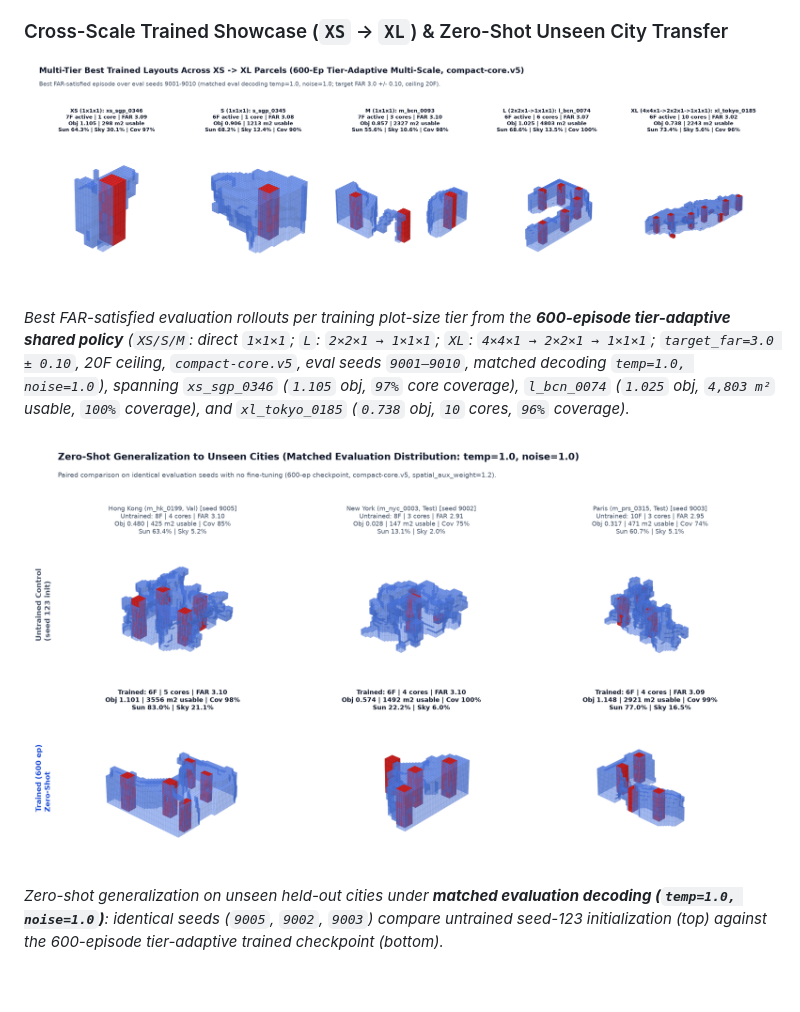
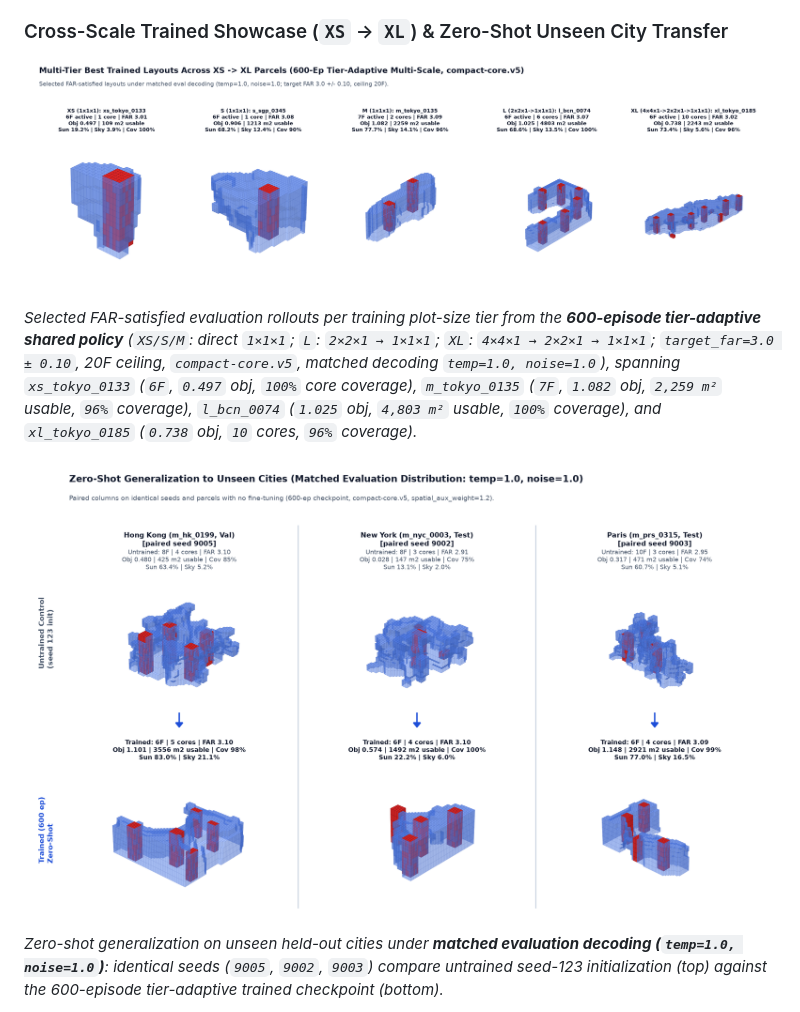
Before and after one commit to guzel-hairdressers/voxelform-rl, a Markdown page: README.md, the part around the change. GitHub-like rendering; pictures changed too: docs/media/heldout-generalization.png, docs/media/multitier-showcase.png; blank space fills up the shorter version.

Commit message:
Select XS-3/M-3 showcase designs and refine held-out column dividers

```diff
--- a/README.md
+++ b/README.md
@@ -28,7 +28,7 @@ Urban building massing provides the concrete constraint structure, proxy physics
 
 ![600-episode tier-adaptive trained layouts with compact-core.v5 shafts across XS, S, M, L, and XL training sites](docs/media/multitier-showcase.png)
 
-*Best FAR-satisfied evaluation rollouts per training plot-size tier from the **600-episode tier-adaptive shared policy** (`XS/S/M`: direct `1×1×1`; `L`: `2×2×1 → 1×1×1`; `XL`: `4×4×1 → 2×2×1 → 1×1×1`; `target_far=3.0 ± 0.10`, 20F ceiling, `compact-core.v5`, eval seeds `9001–9010`, matched decoding `temp=1.0, noise=1.0`), spanning `xs_sgp_0346` (`1.105` obj, `97%` core coverage), `l_bcn_0074` (`1.025` obj, `4,803 m²` usable, `100%` coverage), and `xl_tokyo_0185` (`0.738` obj, `10` cores, `96%` coverage).*
+*Selected FAR-satisfied evaluation rollouts per training plot-size tier from the **600-episode tier-adaptive shared policy** (`XS/S/M`: direct `1×1×1`; `L`: `2×2×1 → 1×1×1`; `XL`: `4×4×1 → 2×2×1 → 1×1×1`; `target_far=3.0 ± 0.10`, 20F ceiling, `compact-core.v5`, matched decoding `temp=1.0, noise=1.0`), spanning `xs_tokyo_0133` (`6F`, `0.497` obj, `100%` core coverage), `m_tokyo_0135` (`7F`, `1.082` obj, `2,259 m²` usable, `96%` coverage), `l_bcn_0074` (`1.025` obj, `4,803 m²` usable, `100%` coverage), and `xl_tokyo_0185` (`0.738` obj, `10` cores, `96%` coverage).*
 
 ![Paired zero-shot comparison between untrained control and 600-episode tier-adaptive trained policy across unseen Hong Kong, New York, and Paris plots](docs/media/heldout-generalization.png)
 
```
Also changed, not shown: README_ARCHITECTURE.md (+1 -1 lines), 1 other file.
